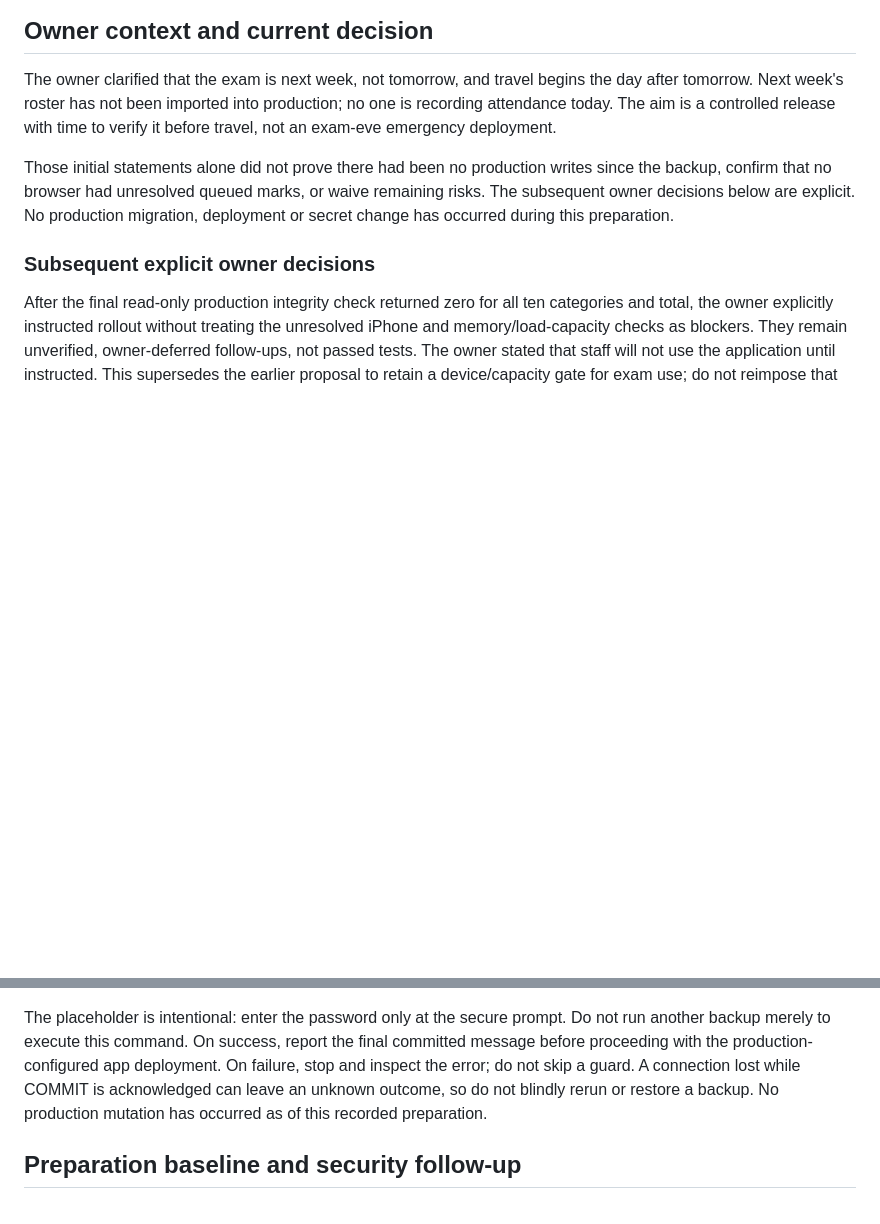
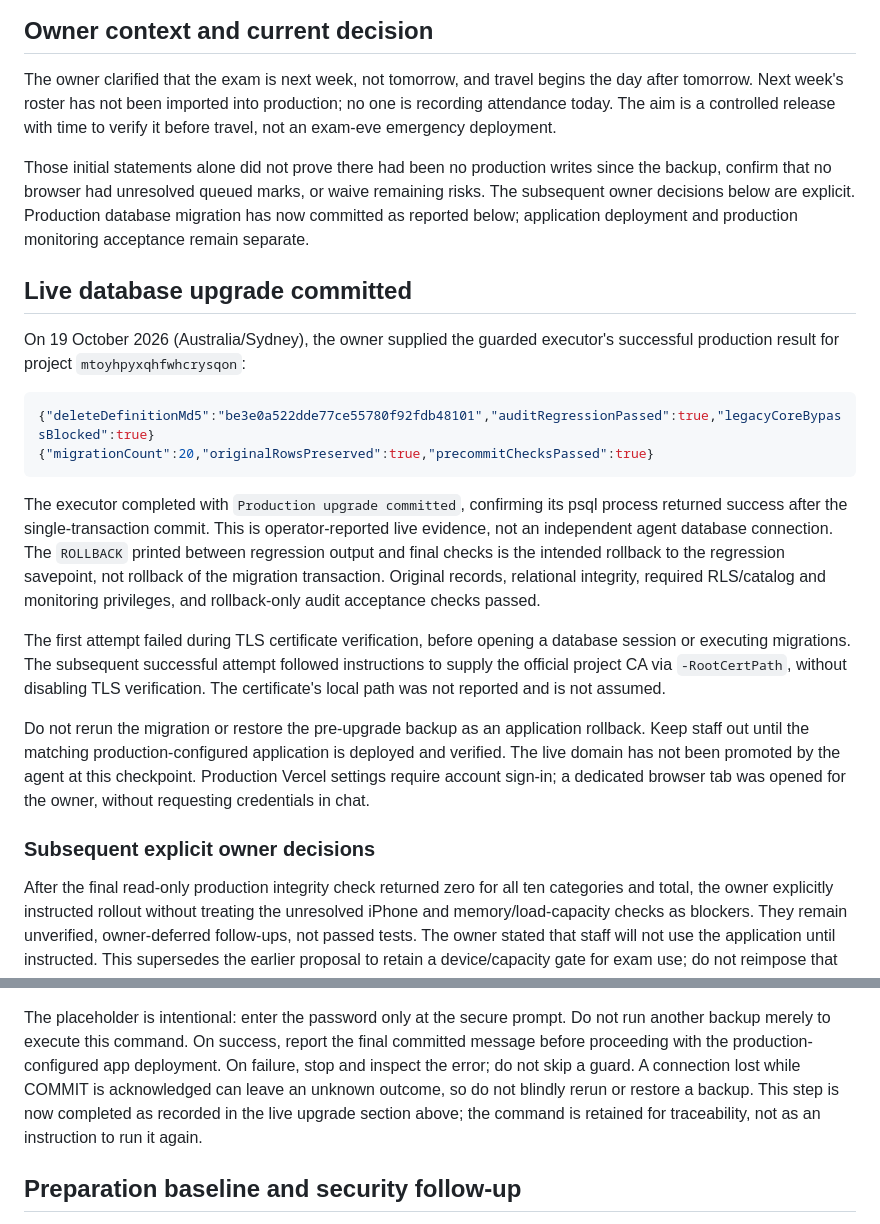
Before and after one commit to ahmedsohair/AttendanceManagement, a Markdown page: docs/PRODUCTION_CUTOVER_20261019.md, 2 parts joined by grey strips. Rendered like a GitHub page; blank space fills up the shorter version.

Commit message:
docs(release): record successful production database upgrade

````diff
--- a/docs/PRODUCTION_CUTOVER_20261019.md
+++ b/docs/PRODUCTION_CUTOVER_20261019.md
@@ -9,8 +9,39 @@ to verify it before travel, not an exam-eve emergency deployment.
 
 Those initial statements alone did not prove there had been no production writes
 since the backup, confirm that no browser had unresolved queued marks, or waive
-remaining risks. The subsequent owner decisions below are explicit. No production
-migration, deployment or secret change has occurred during this preparation.
+remaining risks. The subsequent owner decisions below are explicit. Production
+database migration has now committed as reported below; application deployment
+and production monitoring acceptance remain separate.
+
+## Live database upgrade committed
+
+On 19 October 2026 (Australia/Sydney), the owner supplied the guarded executor's
+successful production result for project `mtoyhpyxqhfwhcrysqon`:
+
+```json
+{"deleteDefinitionMd5":"be3e0a522dde77ce55780f92fdb48101","auditRegressionPassed":true,"legacyCoreBypassBlocked":true}
+{"migrationCount":20,"originalRowsPreserved":true,"precommitChecksPassed":true}
+```
+
+The executor completed with `Production upgrade committed`, confirming its psql
+process returned success after the single-transaction commit. This is
+operator-reported live evidence, not an independent agent database connection.
+The `ROLLBACK` printed between regression output and final checks is the intended
+rollback to the regression savepoint, not rollback of the migration transaction.
+Original records, relational integrity, required RLS/catalog and monitoring
+privileges, and rollback-only audit acceptance checks passed.
+
+The first attempt failed during TLS certificate verification, before opening a
+database session or executing migrations. The subsequent successful attempt
+followed instructions to supply the official project CA via `-RootCertPath`,
+without disabling TLS verification. The certificate's local path was not
+reported and is not assumed.
+
+Do not rerun the migration or restore the pre-upgrade backup as an application
+rollback. Keep staff out until the matching production-configured application
+is deployed and verified. The live domain has not been promoted by the agent at
+this checkpoint. Production Vercel settings require account sign-in; a dedicated
+browser tab was opened for the owner, without requesting credentials in chat.
 
 ### Subsequent explicit owner decisions
 
@@ -89,8 +120,9 @@ Do not run another backup merely to execute this command. On success, report the
 final committed message before proceeding with the production-configured app
 deployment. On failure, stop and inspect the error; do not skip a guard. A
 connection lost while COMMIT is acknowledged can leave an unknown outcome, so
-do not blindly rerun or restore a backup. No production mutation has occurred
-as of this recorded preparation.
+do not blindly rerun or restore a backup. This step is now completed as recorded
+in the live upgrade section above; the command is retained for traceability,
+not as an instruction to run it again.
 
 ## Preparation baseline and security follow-up
 
````
Also changed, not shown: docs/PHASE_8_OWNER_SIGNOFF_20261019.md (+6 -4 lines), docs/PRODUCTION_READINESS_20261018.md (+4 -3 lines).
